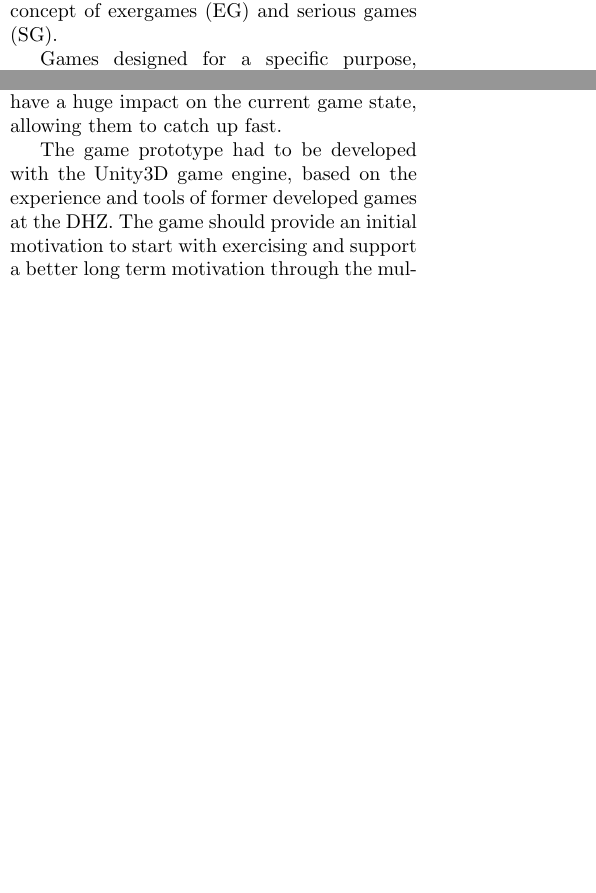
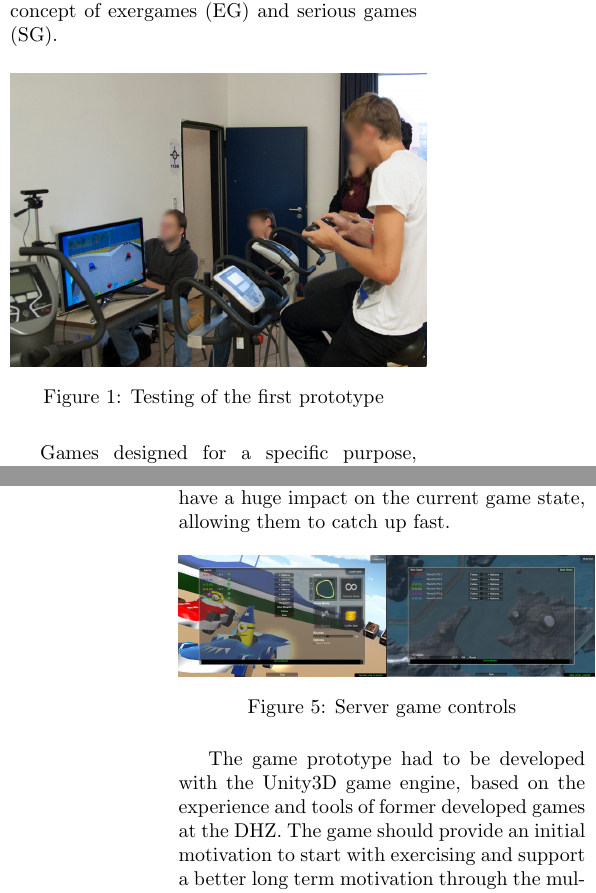
Before and after one commit to ManuelGraf/PWAL2015, a LaTeX document (master.tex): two parts of the columns of pages 1 and 3 of 6 before the commit and two parts of the columns of pages 1 and 4 of 6 after it, joined at a grey line, cut so that both start at the same text, the shorter picture padded with empty space. Compiled offline with pdfLaTeX.

Commit message:
more images!

```diff
--- a/master.tex
+++ b/master.tex
@@ -8,7 +8,7 @@
 Manuel Graf\\
   \texttt{grafm@cip.ifi.lmu.de}
   \and
-  Michael Prummer\\
+  Michael A. Prummer\\
   \texttt{prummer@cip.ifi.lmu.de}
 }
 \title{Design of a Multiplayer Exergame for a Biofeedback System using Unity 3D
@@ -27,17 +27,24 @@ Manuel Graf\\
 \begin{multicols}{2}
 
 \section{Introduction}
-Biofeedback is a relatively new method of treatment for mainly psychosomatic diseases. It can be used in many different ways through visualizing information about the physiological functions of the body. Biofeedback can be applied using various types of data, such as heart rate, brainwaves, body temperature or skin conductance of a patient. This data may help to improve the health and performance of an individual during a physical exercise or a treatment. Visualizing the participants vital parameters improves the perception of his own body and thus his health. By adapting to the given feedback patients can learn to affect their own body functions.\cite{BF2007} The recorded biofeedback data of patient during an exercise could be visualized and analyzed across multiple sessions.
+Biofeedback is a relatively new method of treatment for mainly psychosomatic diseases. It can be used in many different ways through visualizing information about the physiological functions of the body. Biofeedback can be applied using various types of data, such as heart rate, brainwaves, body temperature or skin conductance of a patient. This data may help to improve the health and performance of an individual during a physical exercise or a treatment. Visualizing the participants vital parameters improves the perception of his own body and thus his health.
+By adapting to the given feedback patients can learn to affect their own body functions.\cite{BF2007} The recorded biofeedback data of patient during an exercise could be visualized and analyzed across multiple sessions.
 
 Besides this, Biofeedback could also be used to promote and motivate exercise for rehabilitation. Therefore, the biofeedback system can be combined with interactive applications, which hide the exhausting task of exercising behind a video game. Most things could be done more easily if we think of it as a game instead of work. Especially for rehabilitation, it may help to make boring exercises more entertaining, that have to be repeated continuously over a very long period, but are crucial for physical recovery. In order to combine interactive games with
 exercise and biofeedback, we will introduce the concept of exergames (EG) and serious games (SG).
-
+\begin{figure}[H]
+  \centering
+    \includegraphics[width=0.5\textwidth]{BATesting_setup}
+ \caption{Testing of the first prototype}
+\end{figure}
 Games designed for a specific purpose, teaching a skill or educate can be referred as serious games. \cite{Derryberry} Serious games are a steady growing and relevant market since video games get more accepted in society. \cite{SGIndustry} The game prototype we seek to develop for the biofeedback system at the “Deutsches Herzzentrum” (DHZ), can be classified as a serious game based on the player movement or more specific, an exergame. “The activity of playing video games that involve physical exertion and are thought of as a form of exercise.” \cite{ExergameDef}
 
 \section{Related Work}
 There are many successful commercial “exergame platforms” like the Nintendo Wii or Wii Fit. Studies about the efficiency of the Wii according to the exercise, mostly shows different results. \cite{Baranowski2012} The major problem with most of the consumer systems is that the patient could easily adopt a strategy to trick the system to be successful in the game. Accordingly, we have to use our own motion tracking system with a camera to avoid such behavior in first place. Thus, exergames are not full replacements for real sports, they can be a great support in improving balance, endurance or help be more aware of specific problems. There are also many scientific evaluated studies from Baranowski \cite{Baranowski2008} and Kretschmann \cite{Kretschmann2010}, which have shown positive health related behavior changes in working together with video game setups.
 
 Information we gathered from the evaluation of the previously developed exergames at the DHZ showed that single-player video games lacked the needed methods to sustain motivation. Playing the games for the first time could be a lot of fun while the concept of controlling the game over the biofeedback sensors is new to the player. But as already stated, this setup won't work quite well in keeping up the long term motivation for proceeding sessions.
+
+
 
 \section{Input Devices and Sensors}
 The biofeedback system game setup consists of two common ergometers, a motion sensor and a belt for measuring heart rate and respiration.
@@ -95,6 +102,12 @@ The Implementation of various game elements, such as weapons system or collectab
 
 To balance the gameplay and even put the chances to win between skilled and non skilled video gamers, the current racing position affects what kind of powerups the player can obtain. While the leading player receives only the weakest power-ups, the player at the last rank will more likely receive strong power-ups which have a huge impact on the current game state, allowing them to catch up fast.
 
+\begin{figure}[H]
+  \includegraphics[width=0.5\textwidth]{ingame}
+  \caption{Server game controls}
+\end{figure}
+
+
 The game prototype had to be developed with the Unity3D game engine, based on the experience and tools of former developed games at the DHZ. The game should provide an initial motivation to start with exercising and support a better long term motivation through the multiplayer extension. Therefore, we wanted the game to be appropriate for the longer task of rehabilitation, especially with the target group of children and adolescents.
 
 
```
Also changed, not shown: master.tex (3 more changed lines).
